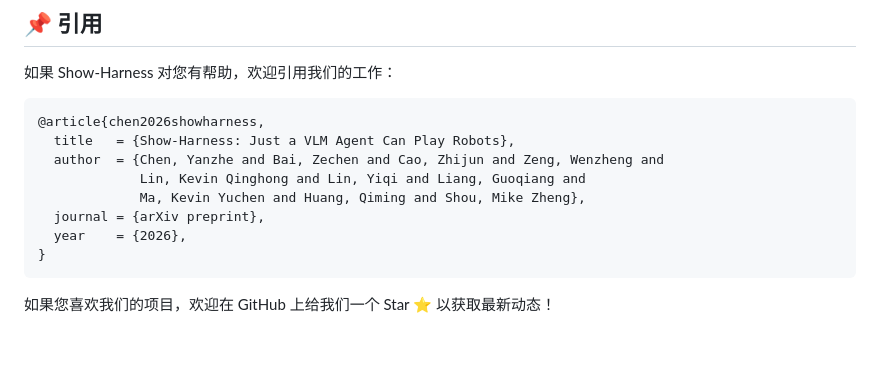
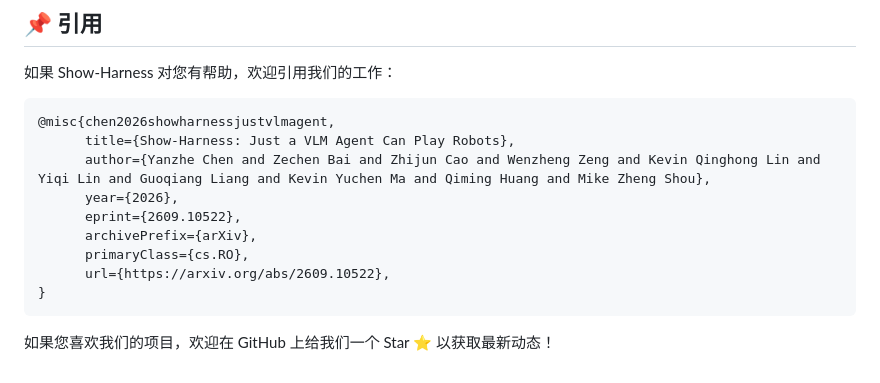
Before and after one commit to showlab/Show-Harness, a Markdown page: README.zh-CN.md, the part around one of its changes. GitHub-like rendering; blank space fills up the shorter version.

Commit message:
Bring the Chinese README up to the English one, and drop the release TODOs
The paper link and the citation were filled in on the English side only, so the
Chinese README still pointed "论文" at "#" and cited a placeholder @article
entry. It now carries the same arXiv link and the identical BibTeX block, byte
for byte, so neither drifts from the other.

Both release TODOs go: the paper link is live and the project-page URL is
confirmed. The X link they also mention is still unannounced, but that is
already tracked by the commented-out button that sits right there in the markup
-- which stays, as does everything else in comments.

Co-Authored-By: Claude Opus 5 (1M context) <noreply@anthropic.com>

````diff
--- a/README.zh-CN.md
+++ b/README.zh-CN.md
@@ -227,13 +224,14 @@ Show-Harness 构建于以下开源工作之上：
 如果 Show-Harness 对您有帮助，欢迎引用我们的工作：
 
 ```bibtex
-@article{chen2026showharness,
-  title   = {Show-Harness: Just a VLM Agent Can Play Robots},
-  author  = {Chen, Yanzhe and Bai, Zechen and Cao, Zhijun and Zeng, Wenzheng and
-             Lin, Kevin Qinghong and Lin, Yiqi and Liang, Guoqiang and
-             Ma, Kevin Yuchen and Huang, Qiming and Shou, Mike Zheng},
-  journal = {arXiv preprint},
-  year    = {2026},
+@misc{chen2026showharnessjustvlmagent,
+      title={Show-Harness: Just a VLM Agent Can Play Robots},
+      author={Yanzhe Chen and Zechen Bai and Zhijun Cao and Wenzheng Zeng and Kevin Qinghong Lin and Yiqi Lin and Guoqiang Liang and Kevin Yuchen Ma and Qiming Huang and Mike Zheng Shou},
+      year={2026},
+      eprint={2609.10522},
+      archivePrefix={arXiv},
+      primaryClass={cs.RO},
+      url={https://arxiv.org/abs/2609.10522},
 }
 ```
 
````
Also changed, not shown: other parts of README.zh-CN.md (+1 -4 lines), README.md (+0 -3 lines).
